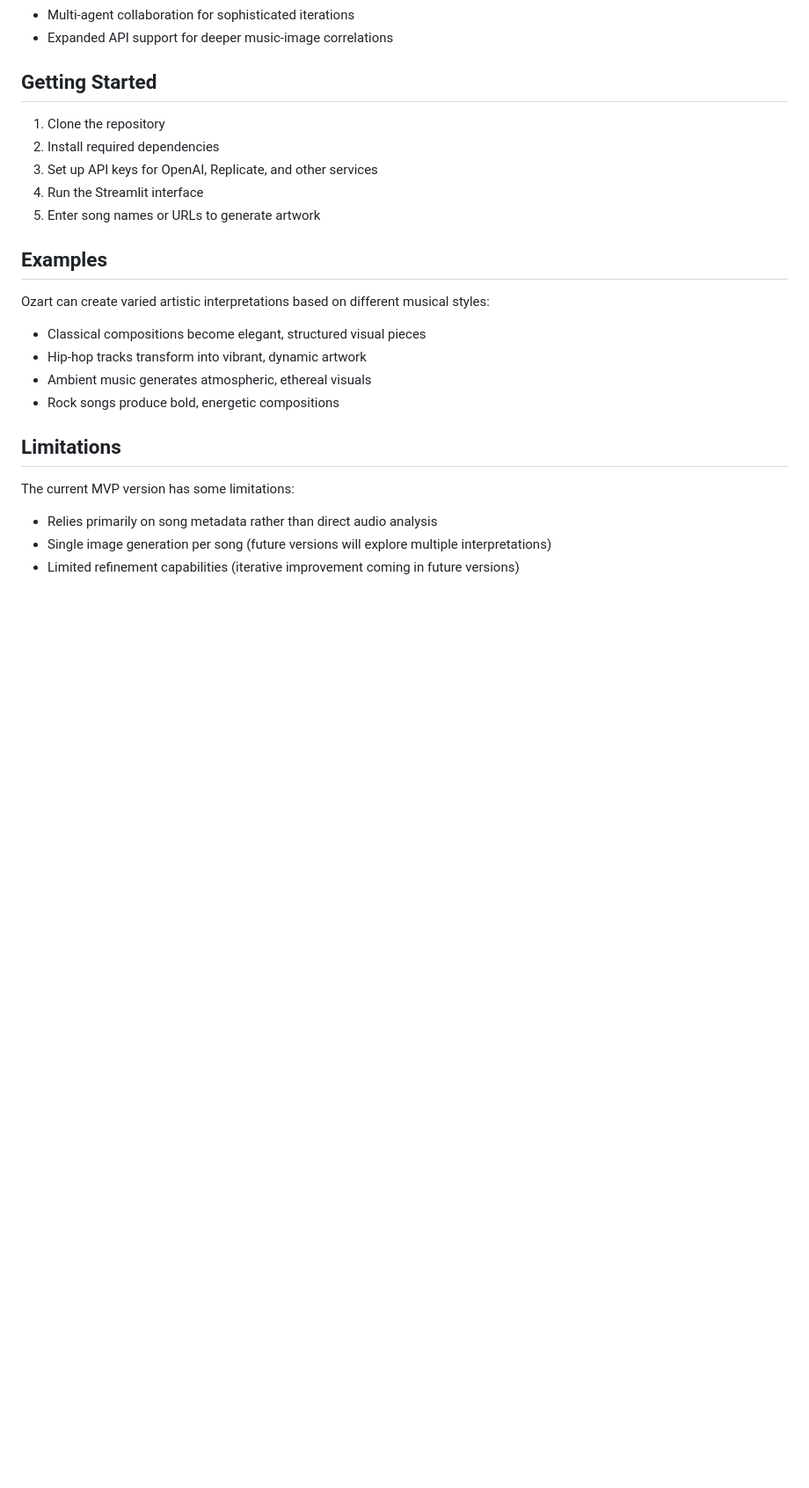
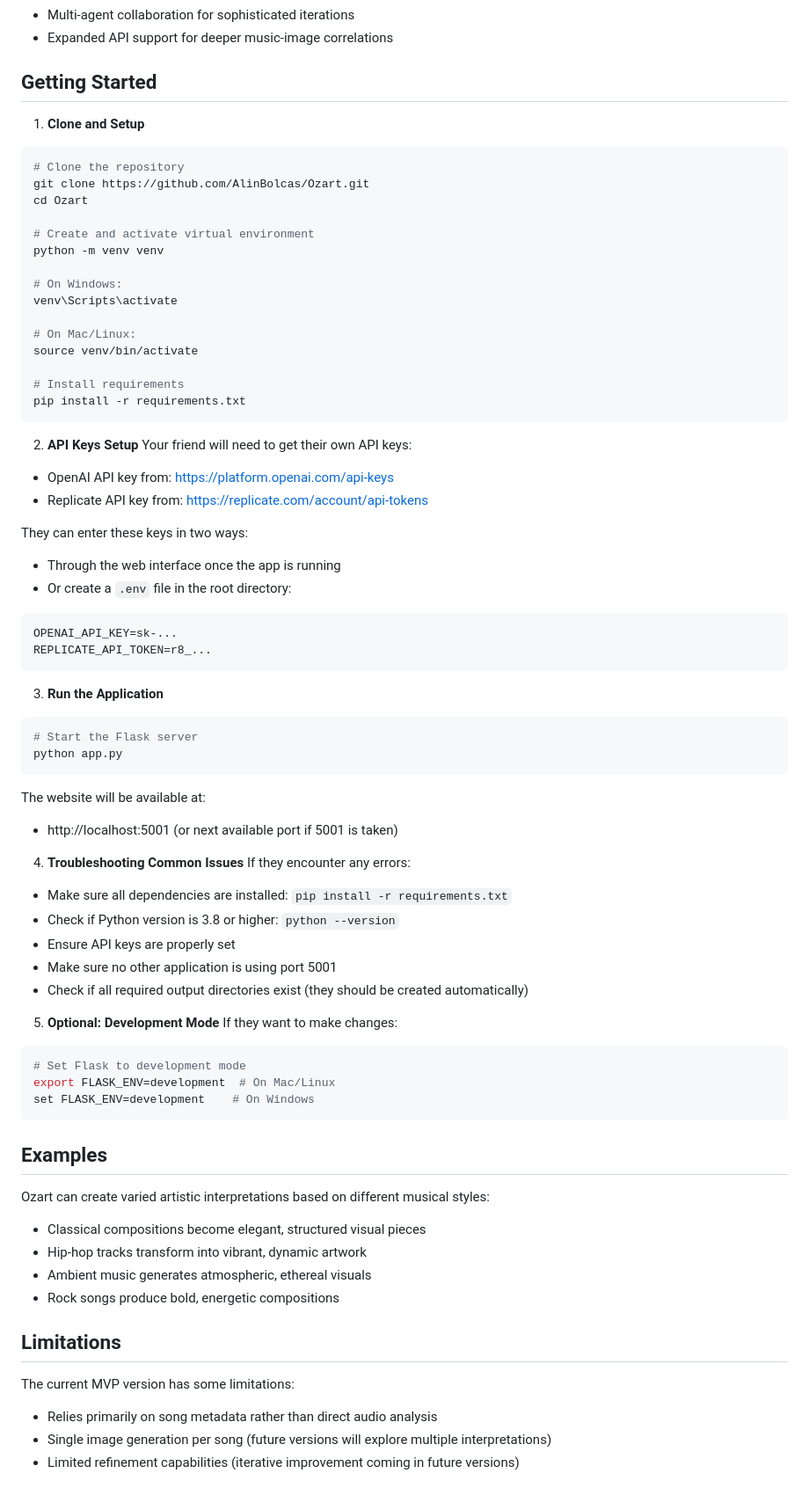
Before and after one commit to AlinBolcas/Ozart, a Markdown page: README.md, the part around the change. Shown: that part at 88% size. Rendered like a GitHub page; blank space fills up the shorter version.

````diff
--- a/README.md
+++ b/README.md
@@ -65,11 +65,62 @@ Ozart is being developed in phases:
 
 ## Getting Started
 
-1. Clone the repository
-2. Install required dependencies
-3. Set up API keys for OpenAI, Replicate, and other services
-4. Run the Streamlit interface
-5. Enter song names or URLs to generate artwork
+1. **Clone and Setup**
+```bash
+# Clone the repository
+git clone https://github.com/AlinBolcas/Ozart.git
+cd Ozart
+
+# Create and activate virtual environment
+python -m venv venv
+
+# On Windows:
+venv\Scripts\activate
+
+# On Mac/Linux:
+source venv/bin/activate
+
+# Install requirements
+pip install -r requirements.txt
+```
+
+2. **API Keys Setup**
+Your friend will need to get their own API keys:
+- OpenAI API key from: https://platform.openai.com/api-keys
+- Replicate API key from: https://replicate.com/account/api-tokens
+
+They can enter these keys in two ways:
+- Through the web interface once the app is running
+- Or create a `.env` file in the root directory:
+```
+OPENAI_API_KEY=sk-...
+REPLICATE_API_TOKEN=r8_...
+```
+
+3. **Run the Application**
+```bash
+# Start the Flask server
+python app.py
+```
+
+The website will be available at:
+- http://localhost:5001 (or next available port if 5001 is taken)
+
+4. **Troubleshooting Common Issues**
+If they encounter any errors:
+- Make sure all dependencies are installed: `pip install -r requirements.txt`
+- Check if Python version is 3.8 or higher: `python --version`
+- Ensure API keys are properly set
+- Make sure no other application is using port 5001
+- Check if all required output directories exist (they should be created automatically)
+
+5. **Optional: Development Mode**
+If they want to make changes:
+```bash
+# Set Flask to development mode
+export FLASK_ENV=development  # On Mac/Linux
+set FLASK_ENV=development    # On Windows
+```
 
 ## Examples
 
````
